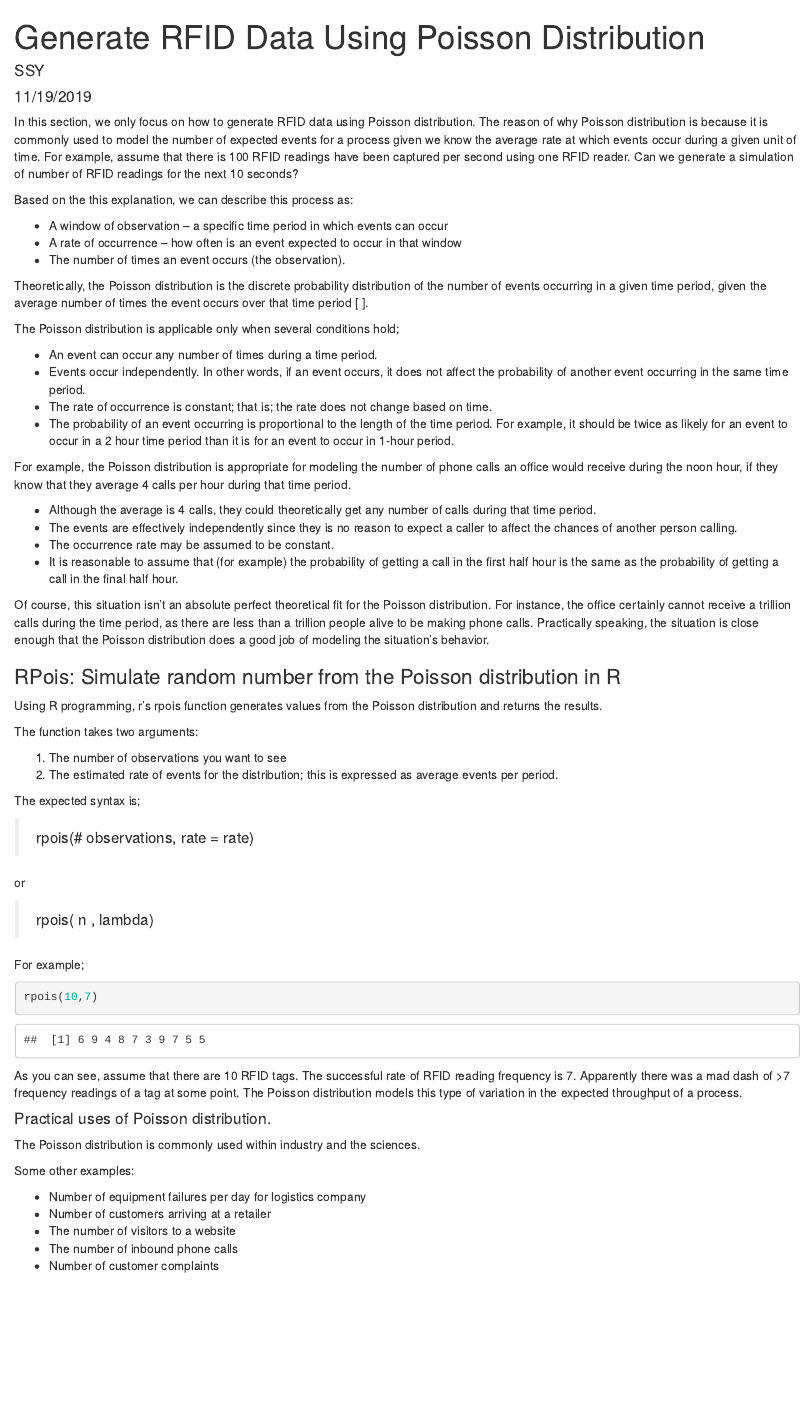
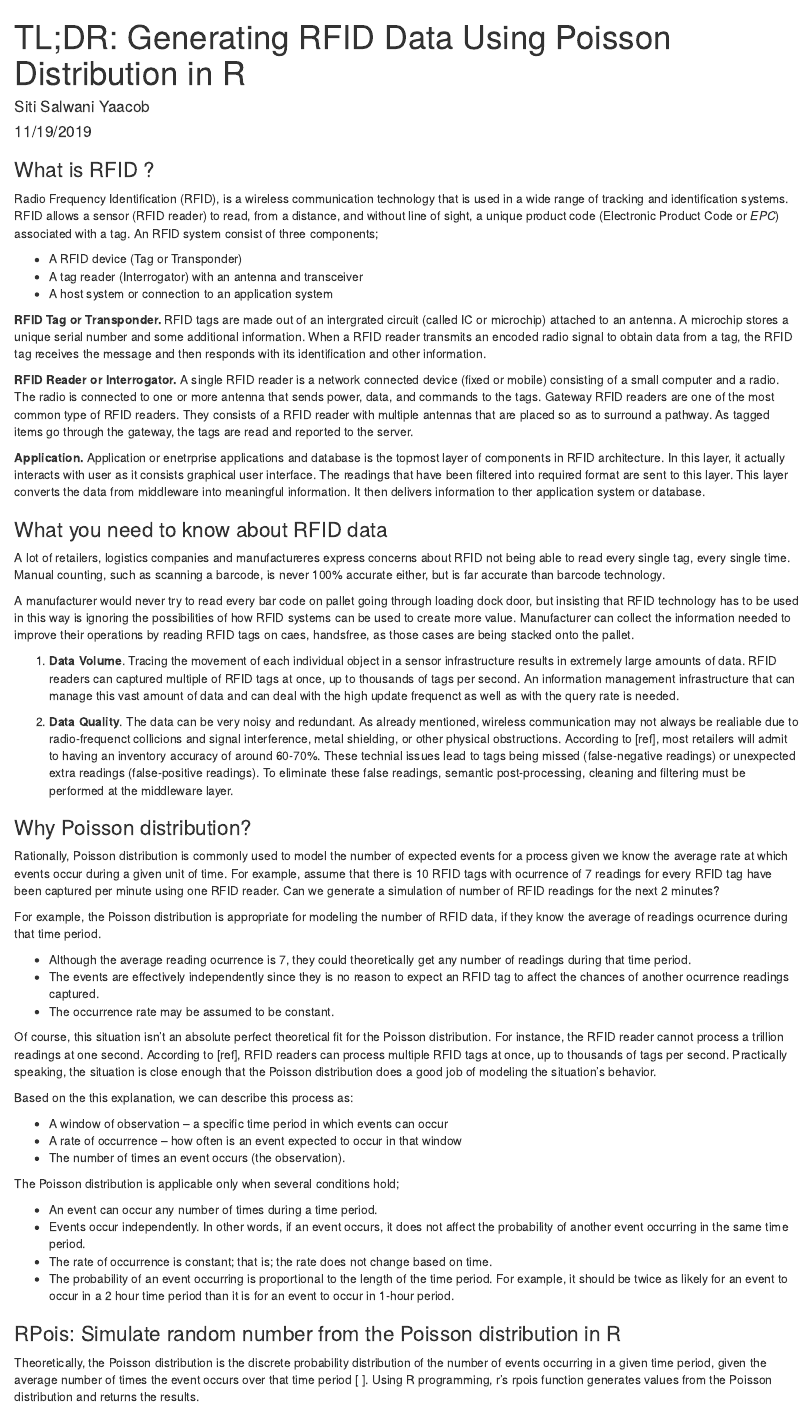
Before and after one commit to sitisalwani/RFID_Poisson, an R Markdown document (RPois.Rmd): the page in a window 1100 px wide, from its top. Rendered offline with R 4.5, knitr and Pandoc, with nearby package versions; code that draws random numbers runs with fixed seeds of ours.

Commit message:
Adding the explanation of RFID characteristics

```diff
--- a/RPois.Rmd
+++ b/RPois.Rmd
@@ -1,11 +1,43 @@
 ---
-title: "Generate RFID Data Using Poisson Distribution"
-author: "SSY"
+title: "TL;DR: Generating RFID Data Using Poisson Distribution in R"
+author: "Siti Salwani Yaacob"
 date: "11/19/2019"
 output: html_document
 ---
 
-In this section, we only focus on how to generate RFID data using Poisson distribution. The reason of why Poisson distribution is because it is commonly used to model the number of expected events for a process given we know the average rate at which events occur during a given unit of time. For example, assume that there is 100 RFID readings have been captured per second using one RFID reader. Can we generate a simulation of number of RFID readings for the next 10 seconds?
+
+### What is RFID ?
+Radio Frequency Identification (RFID), is a wireless communication technology that is used in a wide range of tracking and identification systems. RFID allows a sensor (RFID reader) to read, from a distance, and without line of sight, a unique product code (Electronic Product Code or *EPC*) associated with a tag. An RFID system consist of three components;
+
+- A RFID device (Tag or Transponder)
+- A tag reader (Interrogator) with an antenna and transceiver
+- A host system or connection to an application system
+
+**RFID Tag or Transponder.** RFID tags are made out of an intergrated circuit (called IC or microchip) attached to an antenna. A microchip stores a unique serial number and some additional information. When a RFID reader transmits an encoded radio signal to obtain data from a tag, the RFID tag receives the message and then responds with its identification and other information.
+
+**RFID Reader or Interrogator.** A single RFID reader is a network connected device (fixed or mobile) consisting of a small computer and a radio. The radio is connected to one or more antenna that sends power, data, and commands to the tags. Gateway RFID readers are one of the most common type of RFID readers. They consists of a RFID reader with multiple antennas that are placed so as to surround a pathway. As tagged items go through the gateway, the tags are read and reported to the server.
+
+**Application.** Application or enetrprise applications and database is the topmost layer of components in RFID architecture. In this layer, it actually interacts with user as it consists graphical user interface. The readings that have been filtered into required format are sent to this layer. This layer converts the data from middleware into meaningful information. It then delivers information to ther application system or database.
+
+### What you need to know about RFID data
+A lot of retailers, logistics companies and manufactureres express concerns about RFID not being able to read every single tag, every single time. Manual counting, such as scanning a barcode, is never 100% accurate either, but is far accurate than barcode technology.
+
+A manufacturer would never try to read every bar code on pallet going through loading dock door, but insisting that RFID technology has to be used in this way is ignoring the possibilities of how RFID systems can be used to create more value. Manufacturer can collect the information needed to improve their operations by reading RFID tags on caes, handsfree, as those cases are being stacked onto the pallet.
+
+1. **Data Volume**. Tracing the movement of each individual object in a sensor infrastructure results in extremely large amounts of data. RFID readers can captured multiple of RFID tags at once, up to thousands of tags per second. An information management infrastructure that can manage this vast amount of data and can deal with the high update frequenct as well as with the query rate is needed.
+
+2. **Data Quality**. The data can be very noisy and redundant. As already mentioned, wireless communication may not always be realiable due to radio-frequenct collicions and signal interference, metal shielding, or other physical obstructions. According to [ref], most retailers will admit to having an inventory accuracy of around 60-70%. These technial issues lead to tags being missed (false-negative readings) or unexpected extra readings (false-positive readings). To eliminate these false readings, semantic post-processing, cleaning and filtering must be performed at the middleware layer.
+
+### Why Poisson distribution?
+Rationally, Poisson distribution is commonly used to model the number of expected events for a process given we know the average rate at which events occur during a given unit of time. For example, assume that there is 10 RFID tags with ocurrence of 7 readings for every RFID tag have been captured per minute using one RFID reader. Can we generate a simulation of number of RFID readings for the next 2 minutes?
+
+For example, the Poisson distribution is appropriate for modeling the number of RFID data, if they know the average of readings ocurrence during that time period.
+
+- Although the average reading ocurrence is 7, they could theoretically get any number of readings during that time period.
+- The events are effectively independently since they is no reason to expect an RFID tag to affect the chances of another ocurrence readings captured.
+- The occurrence rate may be assumed to be constant.
+
+Of course, this situation isn’t an absolute perfect theoretical fit for the Poisson distribution. For instance, the RFID reader cannot process a trillion readings at one second. According to [ref], RFID readers can process multiple RFID tags at once, up to thousands of tags per second. Practically speaking, the situation is close enough that the Poisson distribution does a good job of modeling the situation’s behavior.
 
 Based on the this explanation, we can describe this process as:
 
@@ -13,7 +45,6 @@ Based on the this explanation, we can describe this process as:
 -	A rate of occurrence – how often is an event expected to occur in that window
 -	The number of times an event occurs (the observation).
 
-Theoretically, the Poisson distribution is the discrete probability distribution of the number of events occurring in a given time period, given the average number of times the event occurs over that time period [ ].
 
 The Poisson distribution is applicable only when several conditions hold;
 
@@ -22,17 +53,11 @@ The Poisson distribution is applicable only when several conditions hold;
 - The rate of occurrence is constant; that is; the rate does not change based on time.
 - The probability of an event occurring is proportional to the length of the time period. For example, it should be twice as likely for an event to occur in a 2 hour time period than it is for an event to occur in 1-hour period.
 
-For example, the Poisson distribution is appropriate for modeling the number of phone calls an office would receive during the noon hour, if they know that they average 4 calls per hour during that time period.
 
-- Although the average is 4 calls, they could theoretically get any number of calls during that time period.
-- The events are effectively independently since they is no reason to expect a caller to affect the chances of another person calling.
-- The occurrence rate may be assumed to be constant.
-- It is reasonable to assume that (for example) the probability of getting a call in the first half hour is the same as the probability of getting a call in the final half hour.
-
-Of course, this situation isn’t an absolute perfect theoretical fit for the Poisson distribution. For instance, the office certainly cannot receive a trillion calls during the time period, as there are less than a trillion people alive to be making phone calls. Practically speaking, the situation is close enough that the Poisson distribution does a good job of modeling the situation’s behavior.
 
 ### RPois: Simulate random number from the Poisson distribution in R
 
+Theoretically, the Poisson distribution is the discrete probability distribution of the number of events occurring in a given time period, given the average number of times the event occurs over that time period [ ].
 Using R programming, r’s rpois function generates values from the Poisson distribution and returns the results.
 
 The function takes two arguments:
@@ -42,11 +67,11 @@ The function takes two arguments:
 
 The expected syntax is;
 
-> rpois(# observations, rate = rate)
+> rpois( observations, rate )
 
 or
 
-> rpois( n , lambda)
+> rpois( n , lambda )
 
 
 For example;
```
Also changed, not shown: RPois.html, 2 other files.
